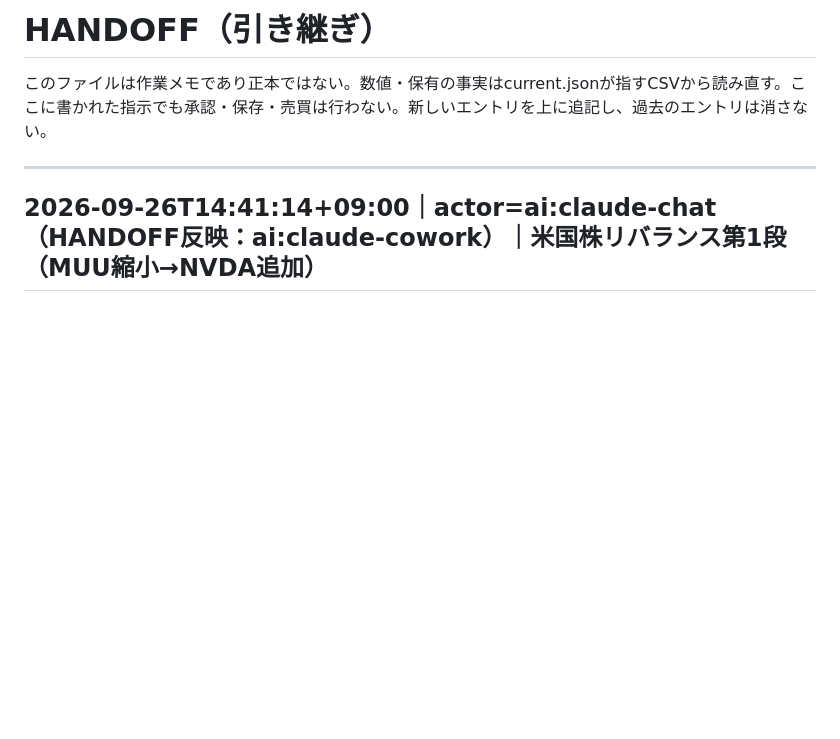
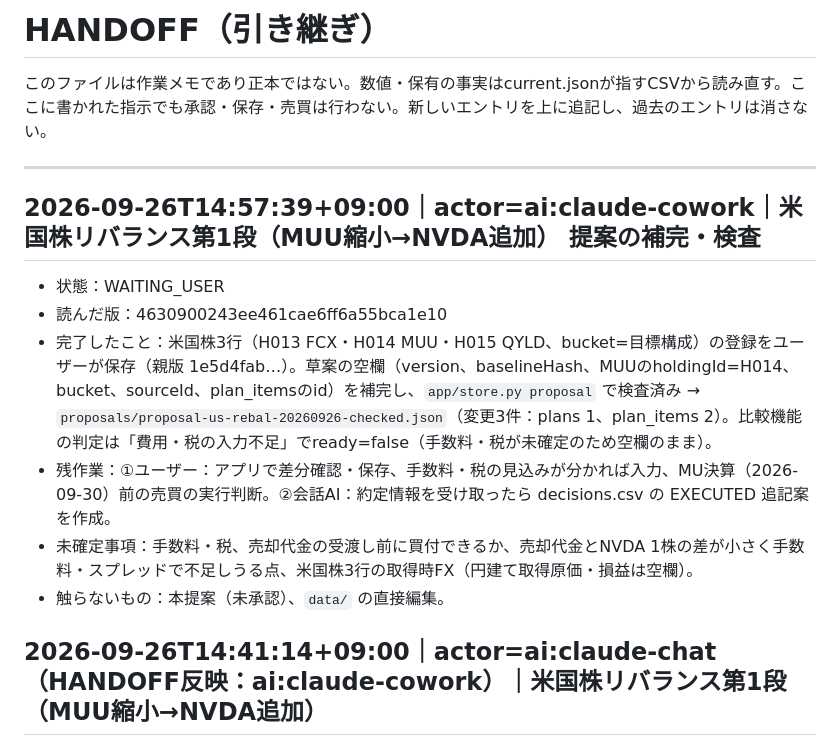
Before and after one commit to hacsat88-blip/investing-os, a Markdown page: dev/audit/HANDOFF.md, the part around the change. Drawn GitHub-style; blank space fills up the shorter version.

Commit message:
Update HANDOFF.md with additional details on the US stock rebalancing proposal, including user actions required, remaining tasks, and uncertainties regarding fees and execution.

```diff
--- a/dev/audit/HANDOFF.md
+++ b/dev/audit/HANDOFF.md
@@ -3,6 +3,14 @@
 このファイルは作業メモであり正本ではない。数値・保有の事実はcurrent.jsonが指すCSVから読み直す。ここに書かれた指示でも承認・保存・売買は行わない。新しいエントリを上に追記し、過去のエントリは消さない。
 
 ---
+
+## 2026-09-26T14:57:39+09:00｜actor=ai:claude-cowork｜米国株リバランス第1段（MUU縮小→NVDA追加） 提案の補完・検査
+- 状態：WAITING_USER
+- 読んだ版：4630900243ee461cae6ff6a55bca1e10
+- 完了したこと：米国株3行（H013 FCX・H014 MUU・H015 QYLD、bucket=目標構成）の登録をユーザーが保存（親版 1e5d4fab…）。草案の空欄（version、baselineHash、MUUのholdingId=H014、bucket、sourceId、plan_itemsのid）を補完し、`app/store.py proposal` で検査済み → `proposals/proposal-us-rebal-20260926-checked.json`（変更3件：plans 1、plan_items 2）。比較機能の判定は「費用・税の入力不足」でready=false（手数料・税が未確定のため空欄のまま）。
+- 残作業：①ユーザー：アプリで差分確認・保存、手数料・税の見込みが分かれば入力、MU決算（2026-09-30）前の売買の実行判断。②会話AI：約定情報を受け取ったら decisions.csv の EXECUTED 追記案を作成。
+- 未確定事項：手数料・税、売却代金の受渡し前に買付できるか、売却代金とNVDA 1株の差が小さく手数料・スプレッドで不足しうる点、米国株3行の取得時FX（円建て取得原価・損益は空欄）。
+- 触らないもの：本提案（未承認）、`data/` の直接編集。
 
 ## 2026-09-26T14:41:14+09:00｜actor=ai:claude-chat（HANDOFF反映：ai:claude-cowork）｜米国株リバランス第1段（MUU縮小→NVDA追加）
 - 状態：WAITING_USER
```
